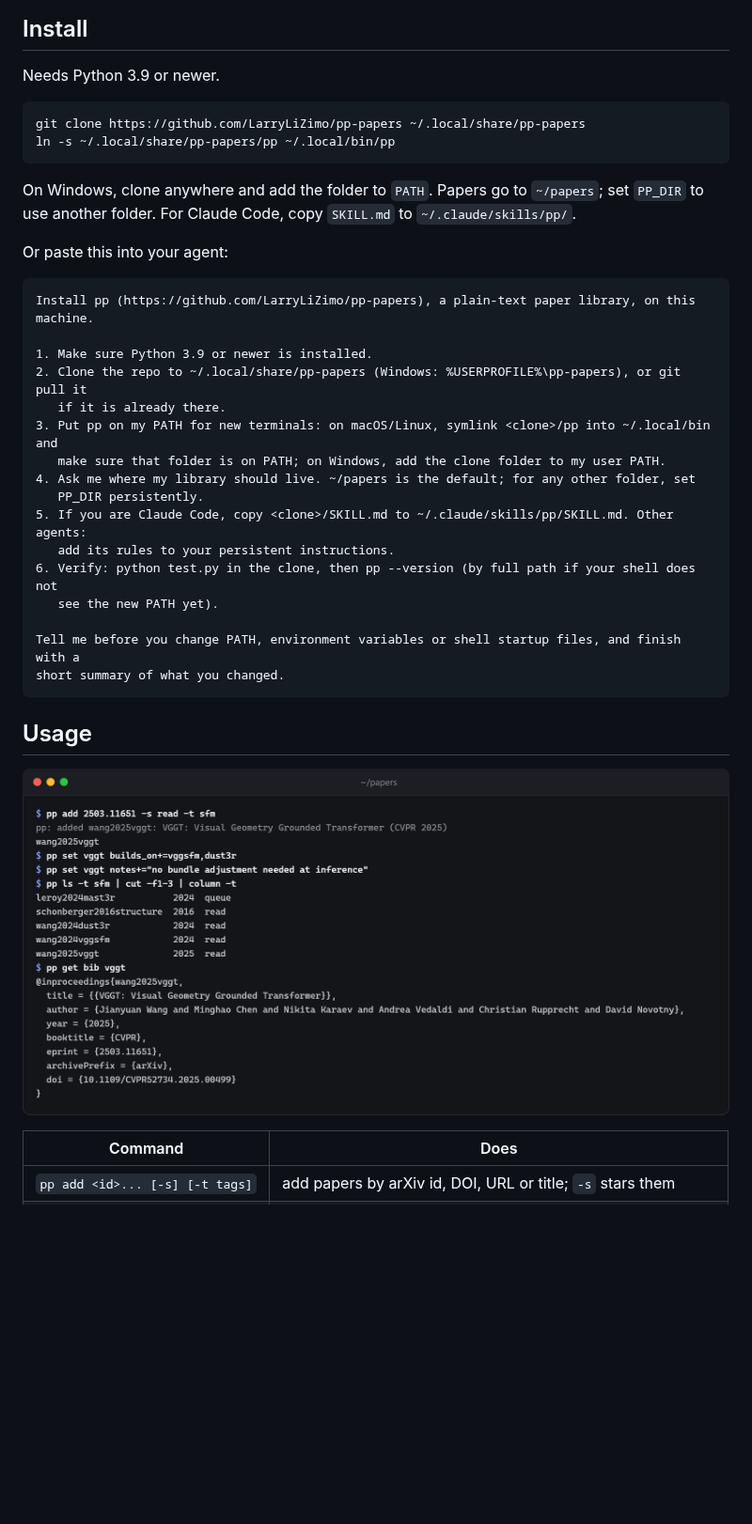
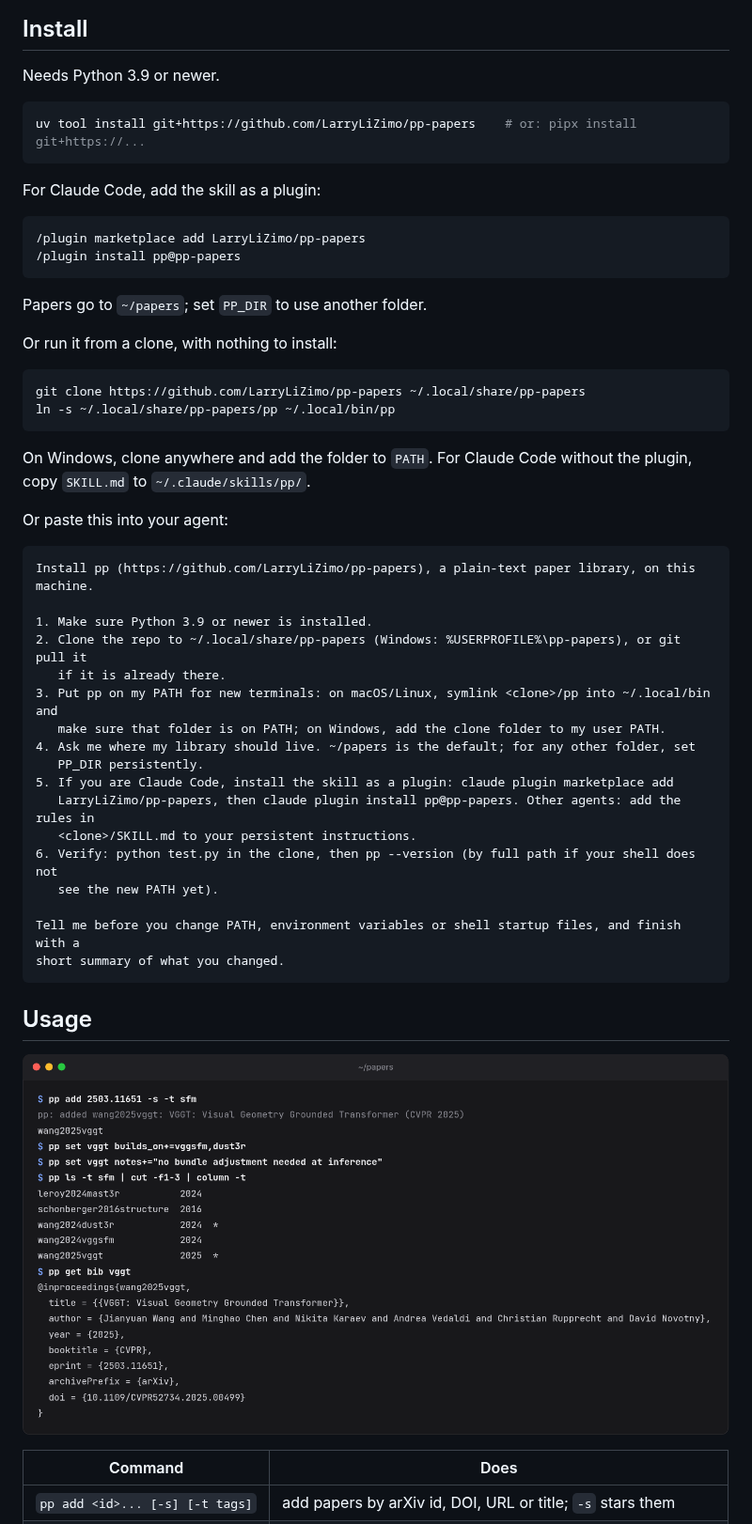
Before and after one commit to LarryLiZimo/pp-papers, a Markdown page: README.md, the part around one of its changes. Shown at 94% size. Rendered like a GitHub page; pictures changed too: .github/terminal.png; blank space fills up the shorter version.

Commit message:
Fresh screenshots, pip install, Claude Code plugin
- Screenshots show stars instead of read/queue; the old terminal command
  no longer ran (`-s read`).
- pyproject.toml: `uv tool install` / `pipx install` from git, and a
  release workflow that publishes to PyPI with trusted publishing.
- .claude-plugin/: the repo is a plugin marketplace, so Claude Code
  installs the skill with /plugin install pp@pp-papers.
- GitHub counts pp as Python; README says why not Zotero.

Co-Authored-By: Claude Opus 5.5 <noreply@anthropic.com>
Claude-Session: https://claude.ai/code/session_0121YLYvqboTNeXyD6SgxPd4

````diff
--- a/README.md
+++ b/README.md
@@ -24,11 +26,26 @@ A paper library in plain text.
 Needs Python 3.9 or newer.
 
 ```sh
+uv tool install git+https://github.com/LarryLiZimo/pp-papers    # or: pipx install git+https://...
+```
+
+For Claude Code, add the skill as a plugin:
+
+```text
+/plugin marketplace add LarryLiZimo/pp-papers
+/plugin install pp@pp-papers
+```
+
+Papers go to `~/papers`; set `PP_DIR` to use another folder.
+
+Or run it from a clone, with nothing to install:
+
+```sh
 git clone https://github.com/LarryLiZimo/pp-papers ~/.local/share/pp-papers
 ln -s ~/.local/share/pp-papers/pp ~/.local/bin/pp
 ```
 
-On Windows, clone anywhere and add the folder to `PATH`. Papers go to `~/papers`; set `PP_DIR` to use another folder. For Claude Code, copy `SKILL.md` to `~/.claude/skills/pp/`.
+On Windows, clone anywhere and add the folder to `PATH`. For Claude Code without the plugin, copy `SKILL.md` to `~/.claude/skills/pp/`.
 
 Or paste this into your agent:
 
@@ -42,8 +59,9 @@ Install pp (https://github.com/LarryLiZimo/pp-papers), a plain-text paper librar
    make sure that folder is on PATH; on Windows, add the clone folder to my user PATH.
 4. Ask me where my library should live. ~/papers is the default; for any other folder, set
    PP_DIR persistently.
-5. If you are Claude Code, copy <clone>/SKILL.md to ~/.claude/skills/pp/SKILL.md. Other agents:
-   add its rules to your persistent instructions.
+5. If you are Claude Code, install the skill as a plugin: claude plugin marketplace add
+   LarryLiZimo/pp-papers, then claude plugin install pp@pp-papers. Other agents: add the rules in
+   <clone>/SKILL.md to your persistent instructions.
 6. Verify: python test.py in the clone, then pp --version (by full path if your shell does not
    see the new PATH yet).
 
@@ -53,7 +71,7 @@ short summary of what you changed.
 
 ## Usage
 
-![Adding VGGT, linking it to earlier papers, listing and exporting BibTeX in a terminal](.github/terminal.png)
+![Adding VGGT, linking it to earlier papers, listing and exporting BibTeX in a terminal](https://raw.githubusercontent.com/LarryLiZimo/pp-papers/main/.github/terminal.png)
 
 | Command | Does |
 |---|---|
````
Also changed, not shown: other parts of README.md (+4 -2 lines), SKILL.md (+1 -1 lines), .github/lineage-dark.png, .github/lineage-light.png, 7 other files.
